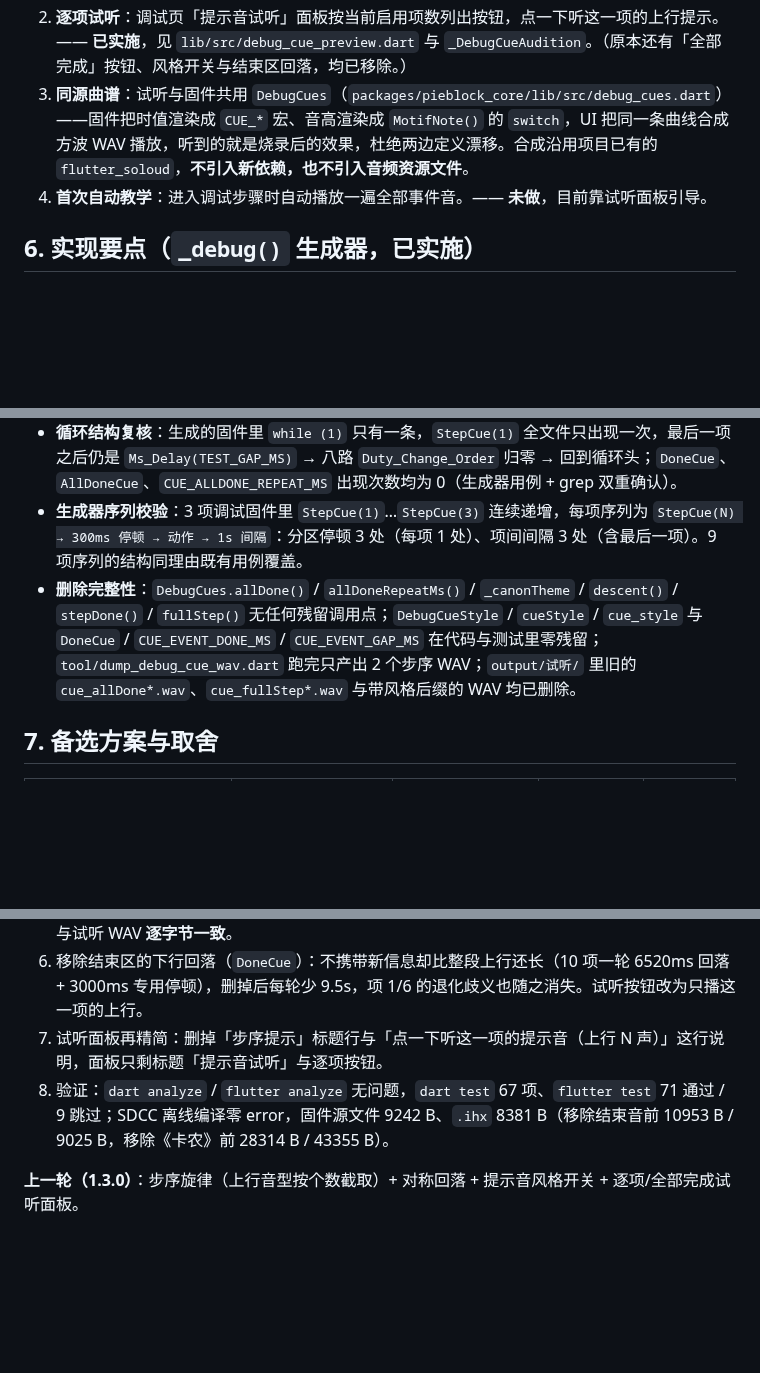
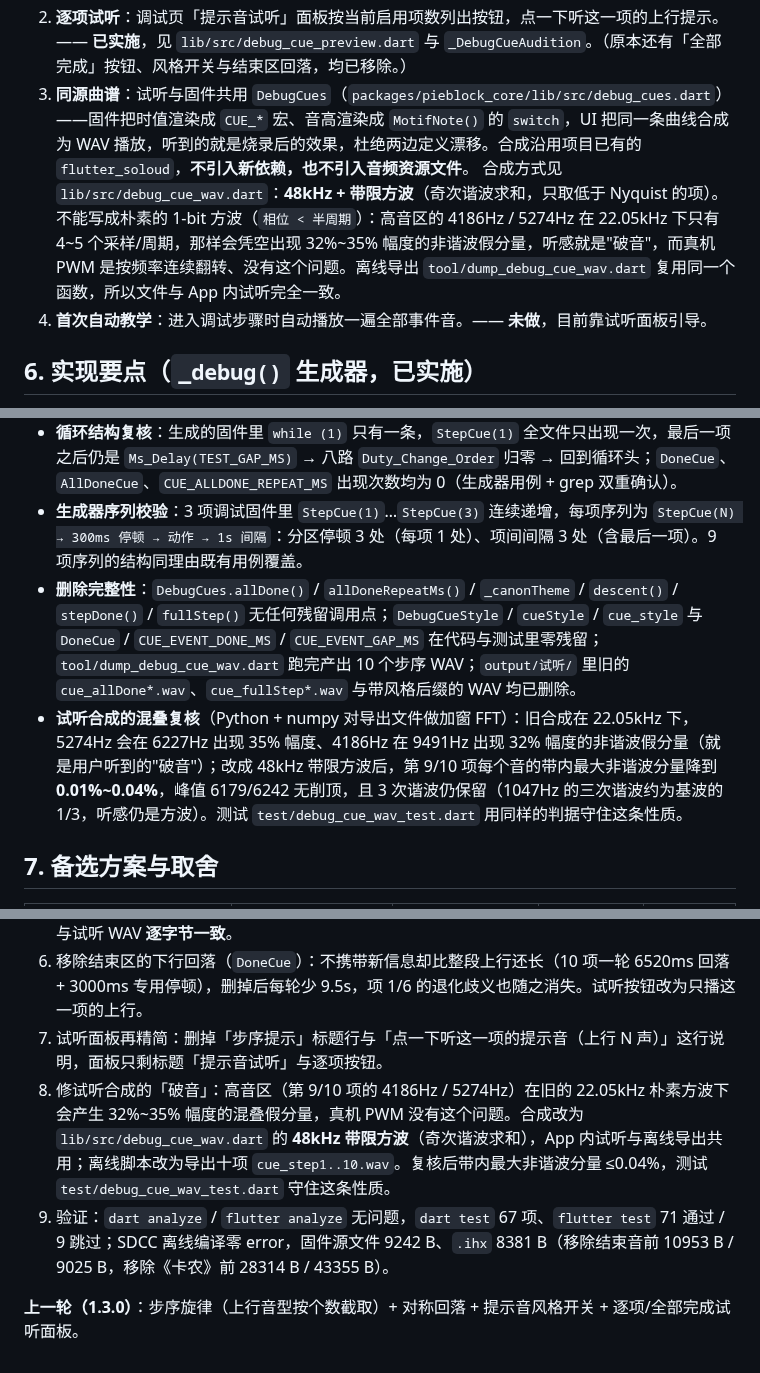
Before and after one commit to louqingjie/PIE-Block, a Markdown page: docs/design/调试模式提示音方案.md, 3 parts joined by grey strips. Rendered like a GitHub page; blank space fills up the shorter version.

Commit message:
docs: 同步试听合成的带限改法
- 设计文档「同源曲谱」说明合成方式：48kHz + 带限方波，并记录朴素 1-bit
  方波在高音区产生的混叠假分量（32%~35%）与真机 PWM 的行为差异
- 离线脚本说明改为导出十项 cue_step1..10.wav；验证结果补一条混叠复核
  （带内最大非谐波分量 ≤0.04%）；变更记录补第 8 条

```diff
--- a/docs/design/调试模式提示音方案.md
+++ b/docs/design/调试模式提示音方案.md
@@ -136,7 +136,8 @@
 
 1. **口诀文案**：调试页顶部原先的三条 `_InfoBanner`（摩擦轮激活与斜坡说明、提示音口诀、满油上限说明）已按用户要求全部删除，页面直接进入试听面板与测试项列表；试听面板自己的说明段、「标准/紧凑」开关与那行「点一下听这一项的提示音」也删了，面板只剩标题「提示音试听」与逐项按钮——口诀完全由按钮标签表达（「第 N 项 / 低·高音区 · 上行 N 声」）。
 2. **逐项试听**：调试页「提示音试听」面板按当前启用项数列出按钮，点一下听这一项的上行提示。—— **已实施**，见 `lib/src/debug_cue_preview.dart` 与 `_DebugCueAudition`。（原本还有「全部完成」按钮、风格开关与结束区回落，均已移除。）
-3. **同源曲谱**：试听与固件共用 `DebugCues`（`packages/pieblock_core/lib/src/debug_cues.dart`）——固件把时值渲染成 `CUE_*` 宏、音高渲染成 `MotifNote()` 的 `switch`，UI 把同一条曲线合成方波 WAV 播放，听到的就是烧录后的效果，杜绝两边定义漂移。合成沿用项目已有的 `flutter_soloud`，**不引入新依赖，也不引入音频资源文件**。
+3. **同源曲谱**：试听与固件共用 `DebugCues`（`packages/pieblock_core/lib/src/debug_cues.dart`）——固件把时值渲染成 `CUE_*` 宏、音高渲染成 `MotifNote()` 的 `switch`，UI 把同一条曲线合成为 WAV 播放，听到的就是烧录后的效果，杜绝两边定义漂移。合成沿用项目已有的 `flutter_soloud`，**不引入新依赖，也不引入音频资源文件**。
+   合成方式见 `lib/src/debug_cue_wav.dart`：**48kHz + 带限方波**（奇次谐波求和，只取低于 Nyquist 的项）。不能写成朴素的 1-bit 方波（`相位 < 半周期`）：高音区的 4186Hz / 5274Hz 在 22.05kHz 下只有 4~5 个采样/周期，那样会凭空出现 32%~35% 幅度的非谐波假分量，听感就是"破音"，而真机 PWM 是按频率连续翻转、没有这个问题。离线导出 `tool/dump_debug_cue_wav.dart` 复用同一个函数，所以文件与 App 内试听完全一致。
 4. **首次自动教学**：进入调试步骤时自动播放一遍全部事件音。—— **未做**，目前靠试听面板引导。
 
 ## 6. 实现要点（`_debug()` 生成器，已实施）
@@ -259,7 +260,8 @@ void main(void)
 - **提示音时长的收益**（按常量实算，10 项一轮）：删除前上行 9400ms + 回落 6520ms + 为回落准备的 3000ms 分区停顿；删除后只剩上行 9400ms（外加每项动作前的 300ms 停顿）——**每轮少 9520ms**。
 - **循环结构复核**：生成的固件里 `while (1)` 只有一条，`StepCue(1)` 全文件只出现一次，最后一项之后仍是 `Ms_Delay(TEST_GAP_MS)` → 八路 `Duty_Change_Order` 归零 → 回到循环头；`DoneCue`、`AllDoneCue`、`CUE_ALLDONE_REPEAT_MS` 出现次数均为 0（生成器用例 + grep 双重确认）。
 - **生成器序列校验**：3 项调试固件里 `StepCue(1)`…`StepCue(3)` 连续递增，每项序列为 `StepCue(N) → 300ms 停顿 → 动作 → 1s 间隔`：分区停顿 3 处（每项 1 处）、项间间隔 3 处（含最后一项）。9 项序列的结构同理由既有用例覆盖。
-- **删除完整性**：`DebugCues.allDone()` / `allDoneRepeatMs()` / `_canonTheme` / `descent()` / `stepDone()` / `fullStep()` 无任何残留调用点；`DebugCueStyle` / `cueStyle` / `cue_style` 与 `DoneCue` / `CUE_EVENT_DONE_MS` / `CUE_EVENT_GAP_MS` 在代码与测试里零残留；`tool/dump_debug_cue_wav.dart` 跑完只产出 2 个步序 WAV；`output/试听/` 里旧的 `cue_allDone*.wav`、`cue_fullStep*.wav` 与带风格后缀的 WAV 均已删除。
+- **删除完整性**：`DebugCues.allDone()` / `allDoneRepeatMs()` / `_canonTheme` / `descent()` / `stepDone()` / `fullStep()` 无任何残留调用点；`DebugCueStyle` / `cueStyle` / `cue_style` 与 `DoneCue` / `CUE_EVENT_DONE_MS` / `CUE_EVENT_GAP_MS` 在代码与测试里零残留；`tool/dump_debug_cue_wav.dart` 跑完产出 10 个步序 WAV；`output/试听/` 里旧的 `cue_allDone*.wav`、`cue_fullStep*.wav` 与带风格后缀的 WAV 均已删除。
+- **试听合成的混叠复核**（Python + numpy 对导出文件做加窗 FFT）：旧合成在 22.05kHz 下，5274Hz 会在 6227Hz 出现 35% 幅度、4186Hz 在 9491Hz 出现 32% 幅度的非谐波假分量（就是用户听到的"破音"）；改成 48kHz 带限方波后，第 9/10 项每个音的带内最大非谐波分量降到 **0.01%~0.04%**，峰值 6179/6242 无削顶，且 3 次谐波仍保留（1047Hz 的三次谐波约为基波的 1/3，听感仍是方波）。测试 `test/debug_cue_wav_test.dart` 用同样的判据守住这条性质。
 
 ## 7. 备选方案与取舍
 
@@ -302,6 +304,7 @@ void main(void)
 5. 移除提示音风格：`DebugCueStyle` / `DebugConfig.cueStyle` / 项目字段 `cue_style` 与试听面板的「标准 / 紧凑」开关、那段说明文案全部删除，时值固定为唯一一套常量；删除前后生成的固件与试听 WAV **逐字节一致**。
 6. 移除结束区的下行回落（`DoneCue`）：不携带新信息却比整段上行还长（10 项一轮 6520ms 回落 + 3000ms 专用停顿），删掉后每轮少 9.5s，项 1/6 的退化歧义也随之消失。试听按钮改为只播这一项的上行。
 7. 试听面板再精简：删掉「步序提示」标题行与「点一下听这一项的提示音（上行 N 声）」这行说明，面板只剩标题「提示音试听」与逐项按钮。
-8. 验证：`dart analyze` / `flutter analyze` 无问题，`dart test` 67 项、`flutter test` 71 通过 / 9 跳过；SDCC 离线编译零 error，固件源文件 9242 B、`.ihx` 8381 B（移除结束音前 10953 B / 9025 B，移除《卡农》前 28314 B / 43355 B）。
+8. 修试听合成的「破音」：高音区（第 9/10 项的 4186Hz / 5274Hz）在旧的 22.05kHz 朴素方波下会产生 32%~35% 幅度的混叠假分量，真机 PWM 没有这个问题。合成改为 `lib/src/debug_cue_wav.dart` 的 **48kHz 带限方波**（奇次谐波求和），App 内试听与离线导出共用；离线脚本改为导出十项 `cue_step1..10.wav`。复核后带内最大非谐波分量 ≤0.04%，测试 `test/debug_cue_wav_test.dart` 守住这条性质。
+9. 验证：`dart analyze` / `flutter analyze` 无问题，`dart test` 67 项、`flutter test` 71 通过 / 9 跳过；SDCC 离线编译零 error，固件源文件 9242 B、`.ihx` 8381 B（移除结束音前 10953 B / 9025 B，移除《卡农》前 28314 B / 43355 B）。
 
 **上一轮（1.3.0）**：步序旋律（上行音型按个数截取）+ 对称回落 + 提示音风格开关 + 逐项/全部完成试听面板。
```
Also changed, not shown: other parts of docs/design/调试模式提示音方案.md (+1 -1 lines).
